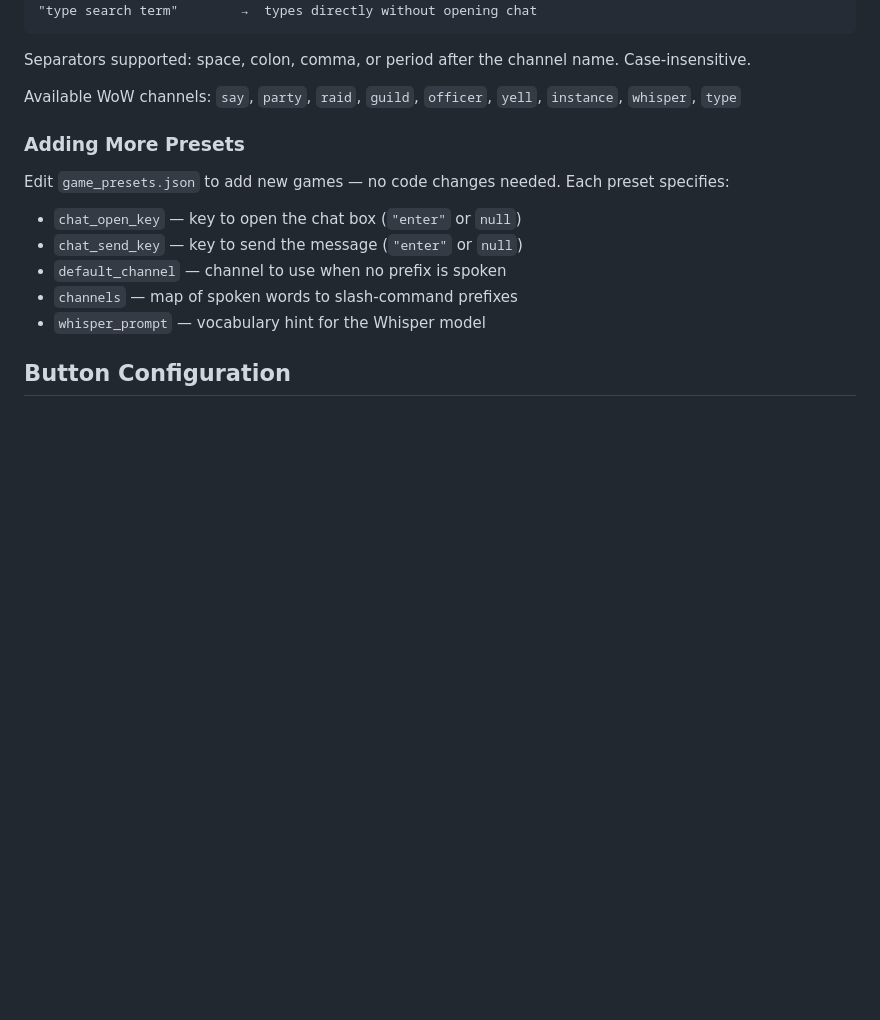
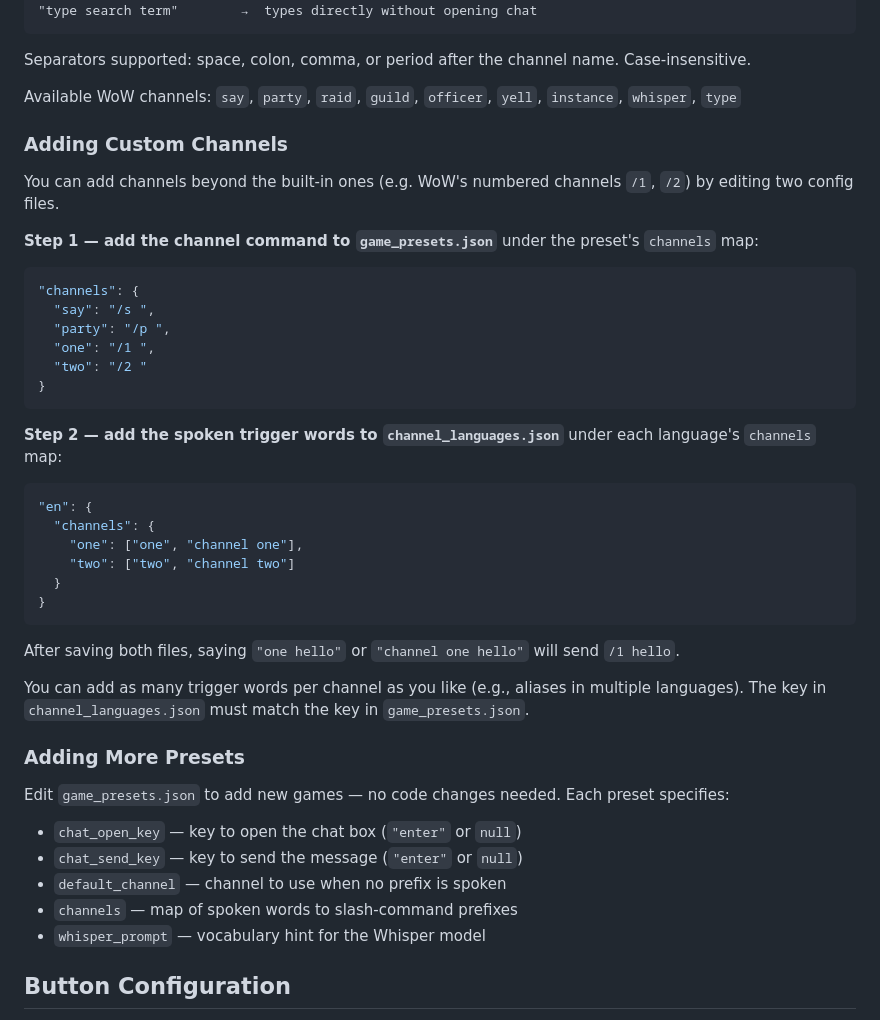
Before and after one commit to silverfoxy/decktation, a Markdown page: README.md, the part around the change. Rendered like a GitHub page; blank space fills up the shorter version.

Commit message:
Add custom channel info to readme

````diff
--- a/README.md
+++ b/README.md
@@ -70,6 +70,36 @@ In WoW mode, start your message with a channel name to route it to the right cha
 Separators supported: space, colon, comma, or period after the channel name. Case-insensitive.
 
 Available WoW channels: `say`, `party`, `raid`, `guild`, `officer`, `yell`, `instance`, `whisper`, `type`
+
+### Adding Custom Channels
+
+You can add channels beyond the built-in ones (e.g. WoW's numbered channels `/1`, `/2`) by editing two config files.
+
+**Step 1 — add the channel command to `game_presets.json`** under the preset's `channels` map:
+
+```json
+"channels": {
+  "say": "/s ",
+  "party": "/p ",
+  "one": "/1 ",
+  "two": "/2 "
+}
+```
+
+**Step 2 — add the spoken trigger words to `channel_languages.json`** under each language's `channels` map:
+
+```json
+"en": {
+  "channels": {
+    "one": ["one", "channel one"],
+    "two": ["two", "channel two"]
+  }
+}
+```
+
+After saving both files, saying `"one hello"` or `"channel one hello"` will send `/1 hello`.
+
+You can add as many trigger words per channel as you like (e.g., aliases in multiple languages). The key in `channel_languages.json` must match the key in `game_presets.json`.
 
 ### Adding More Presets
 
````
